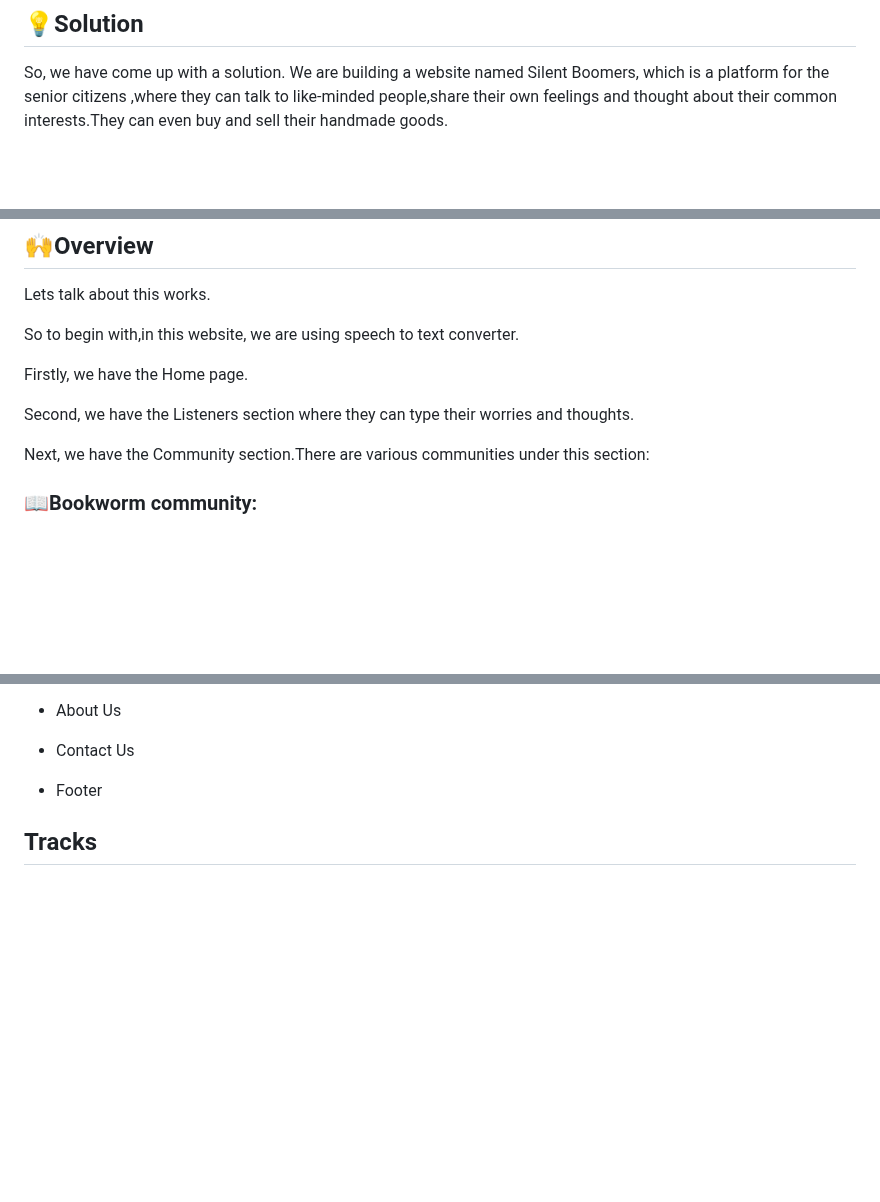
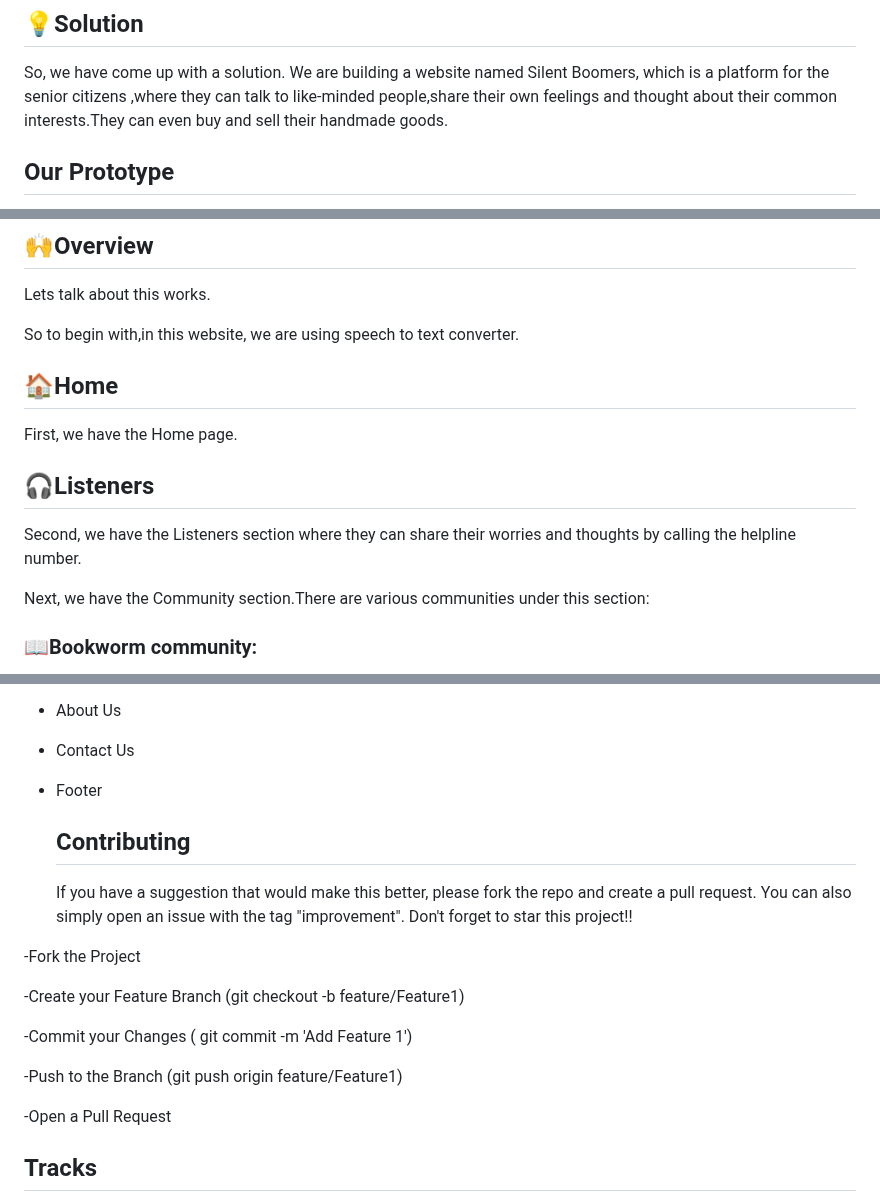
Before and after one commit to IndraniSom/Silent-Boomers, a Markdown page: README.md, 3 parts joined by grey strips. GitHub-like rendering; blank space fills up the shorter version.

Commit message:
D-day README.md

```diff
--- a/README.md
+++ b/README.md
@@ -7,4 +7,5 @@ In today's world, we fail to give time to our grandparents and other senior citi
 
 ## 💡Solution
 So, we have come up with a solution. We are building a website named Silent Boomers, which is a platform for the senior citizens ,where they can talk to like-minded people,share their own feelings and thought about their common interests.They can even buy and sell their handmade goods.
+## Our Prototype
 
@@ -12,10 +14,10 @@ So, we have come up with a solution. We are building a website named Silent Boom
 Lets talk about this works.
 
 So to begin with,in this website, we are using speech to text converter.
-
-Firstly, we have the Home page.
-
-Second, we have the Listeners section where they can type their worries and thoughts.
+## 🏠Home
+First, we have the Home page.
+## 🎧Listeners
+Second, we have the Listeners section where they can share their worries and thoughts by calling the helpline number.
 
 Next, we have the Community section.There are various communities under this section:
 ### 📖Bookworm community:
@@ -81,6 +83,18 @@ This project has been bulit using::
 - Contact Us
 
 - Footer
+  ## Contributing
+  If you have a suggestion that would make this better, please fork the repo and create a pull request. You can also simply open an issue with the tag "improvement". Don't forget to star this project!!
+
+-Fork the Project
+
+-Create your Feature Branch (git checkout -b feature/Feature1)
+
+-Commit your Changes ( git commit -m 'Add Feature 1')
+
+-Push to the Branch (git push origin feature/Feature1)
+
+-Open a Pull Request
 
 ## Tracks
 
```
Also changed, not shown: other parts of README.md (+10 -1 lines).
